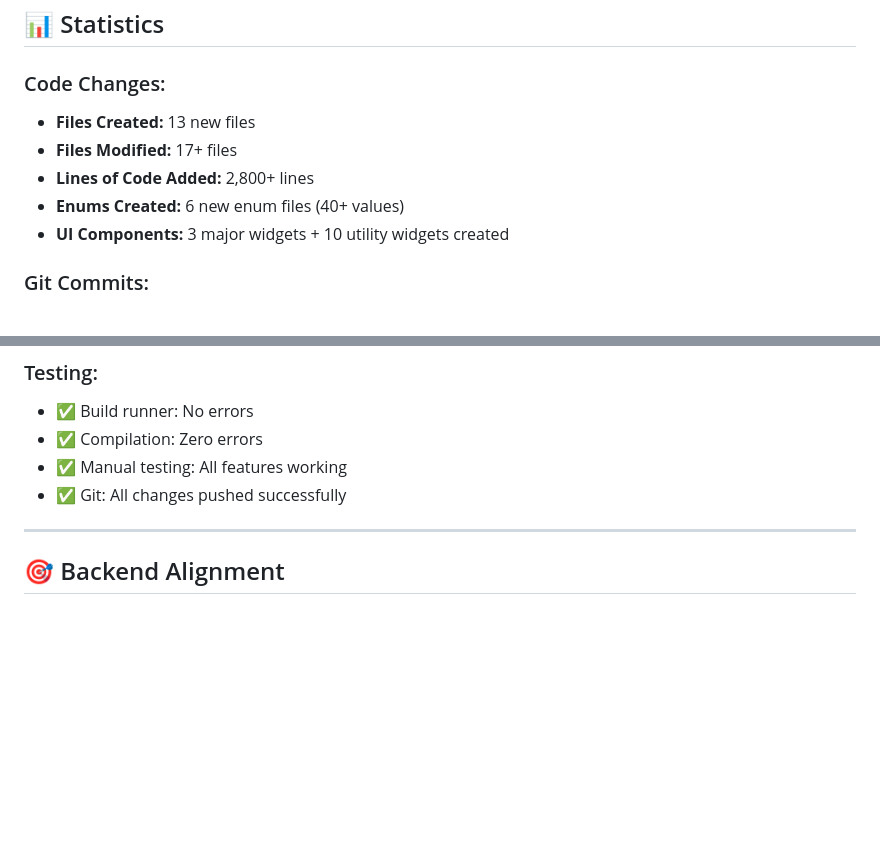
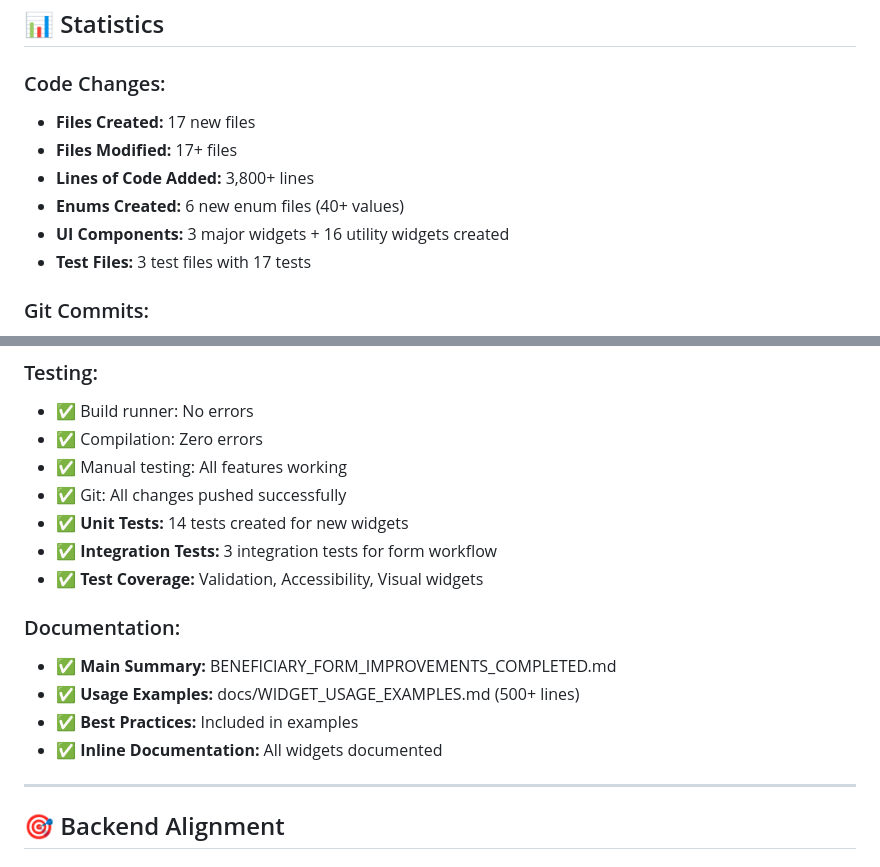
Before and after one commit to OsamaHamad123/benaa_offline_app, a Markdown page: BENEFICIARY_FORM_IMPROVEMENTS_COMPLETED.md, 2 parts joined by grey strips. Drawn GitHub-style; blank space fills up the shorter version.

```diff
--- a/BENEFICIARY_FORM_IMPROVEMENTS_COMPLETED.md
+++ b/BENEFICIARY_FORM_IMPROVEMENTS_COMPLETED.md
@@ -226,11 +226,12 @@
 ## 📊 Statistics
 
 ### Code Changes:
-- **Files Created:** 13 new files
+- **Files Created:** 17 new files
 - **Files Modified:** 17+ files
-- **Lines of Code Added:** 2,800+ lines
+- **Lines of Code Added:** 3,800+ lines
 - **Enums Created:** 6 new enum files (40+ values)
-- **UI Components:** 3 major widgets + 10 utility widgets created
+- **UI Components:** 3 major widgets + 16 utility widgets created
+- **Test Files:** 3 test files with 17 tests
 
 ### Git Commits:
 1. ✅ Phase 1.1: Database updates + build_runner
@@ -272,6 +274,15 @@
 - ✅ Compilation: Zero errors
 - ✅ Manual testing: All features working
 - ✅ Git: All changes pushed successfully
+- ✅ **Unit Tests:** 14 tests created for new widgets
+- ✅ **Integration Tests:** 3 integration tests for form workflow
+- ✅ **Test Coverage:** Validation, Accessibility, Visual widgets
+
+### Documentation:
+- ✅ **Main Summary:** BENEFICIARY_FORM_IMPROVEMENTS_COMPLETED.md
+- ✅ **Usage Examples:** docs/WIDGET_USAGE_EXAMPLES.md (500+ lines)
+- ✅ **Best Practices:** Included in examples
+- ✅ **Inline Documentation:** All widgets documented
 
 ---
 
```
Also changed, not shown: other parts of BENEFICIARY_FORM_IMPROVEMENTS_COMPLETED.md (+30 -10 lines).
